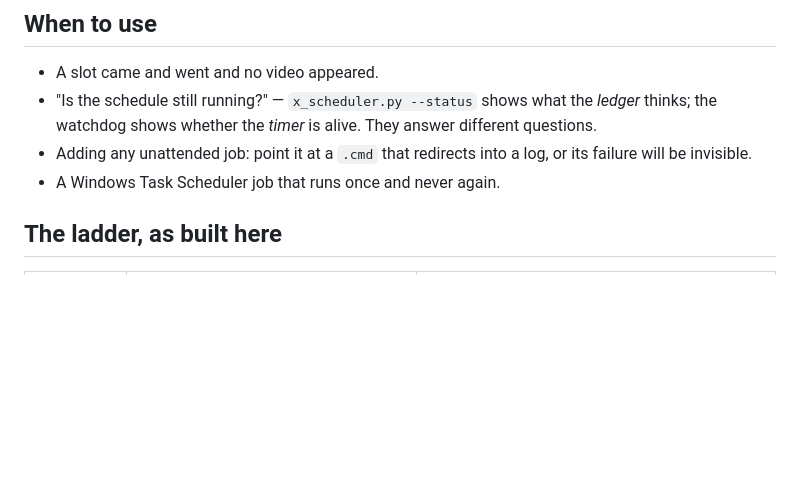
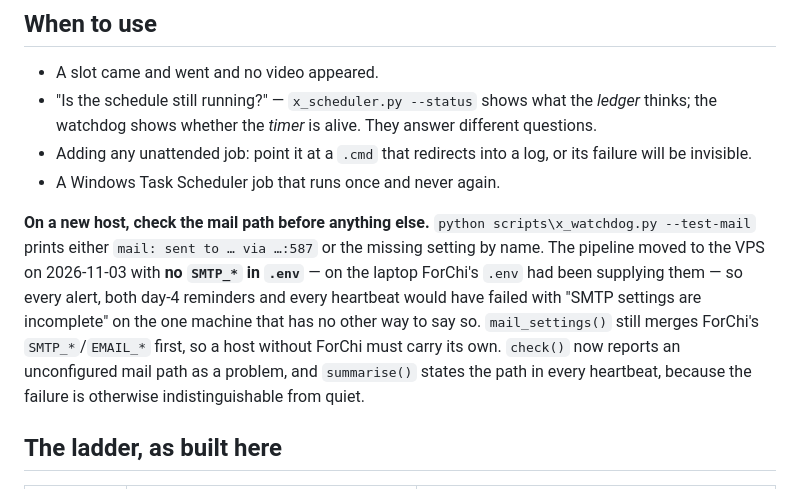
Before and after one commit to Moorejae/Xsocial, a Markdown page: skills/x-watchdog/SKILL.md, the part around the change. Rendered like a GitHub page; blank space fills up the shorter version.

Commit message:
Record the silent-mail fault and where to look for it next time
Co-authored-by: Copilot <223556219+Copilot@users.noreply.github.com>

```diff
--- a/skills/x-watchdog/SKILL.md
+++ b/skills/x-watchdog/SKILL.md
@@ -21,6 +21,14 @@ a pass happened recently, and it sends a **daily heartbeat** whose absence is it
   shows whether the *timer* is alive. They answer different questions.
 - Adding any unattended job: point it at a `.cmd` that redirects into a log, or its failure will be invisible.
 - A Windows Task Scheduler job that runs once and never again.
+
+**On a new host, check the mail path before anything else.** `python scripts\x_watchdog.py --test-mail` prints
+either `mail: sent to … via …:587` or the missing setting by name. The pipeline moved to the VPS on 2026-11-03
+with **no `SMTP_*` in `.env`** — on the laptop ForChi's `.env` had been supplying them — so every alert, both
+day-4 reminders and every heartbeat would have failed with "SMTP settings are incomplete" on the one machine
+that has no other way to say so. `mail_settings()` still merges ForChi's `SMTP_*`/`EMAIL_*` first, so a host
+without ForChi must carry its own. `check()` now reports an unconfigured mail path as a problem, and
+`summarise()` states the path in every heartbeat, because the failure is otherwise indistinguishable from quiet.
 
 ## The ladder, as built here
 
```
Also changed, not shown: HANDOFF_LOG.md (+64 -0 lines).
